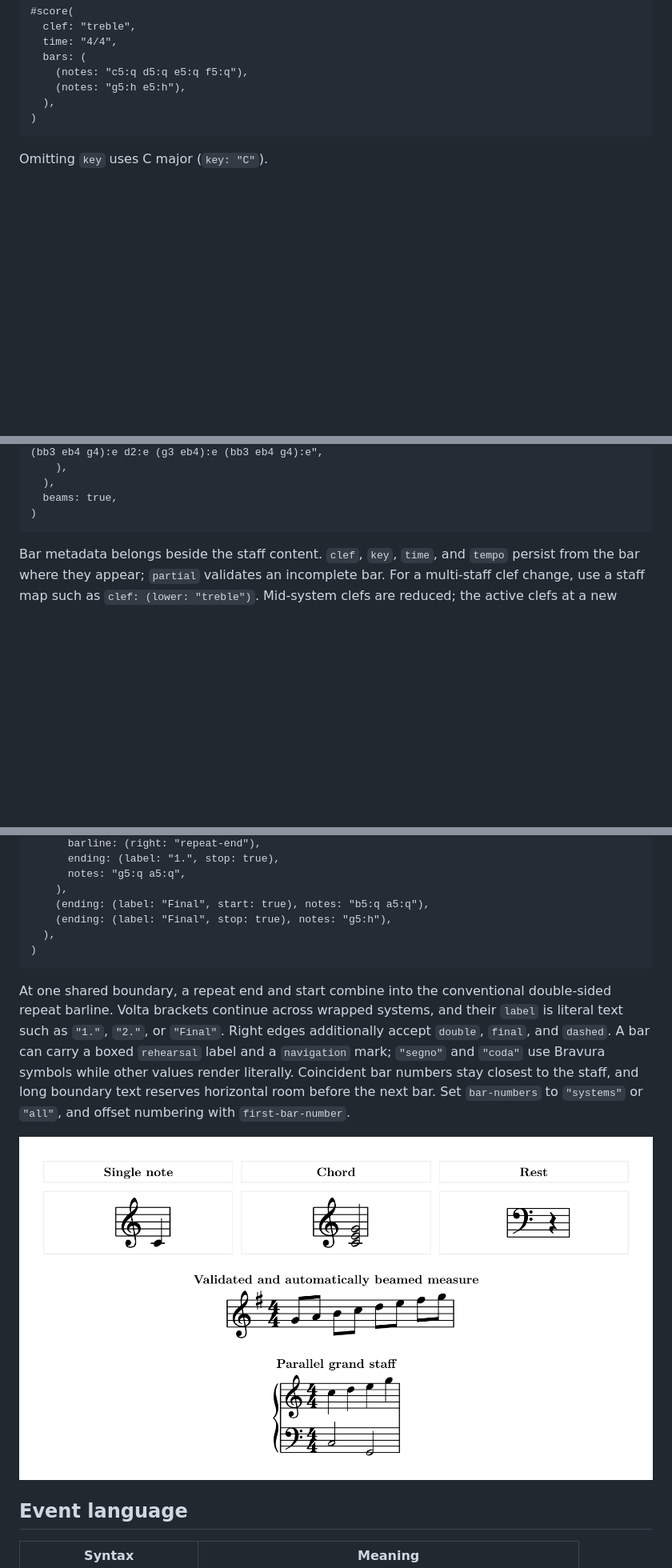
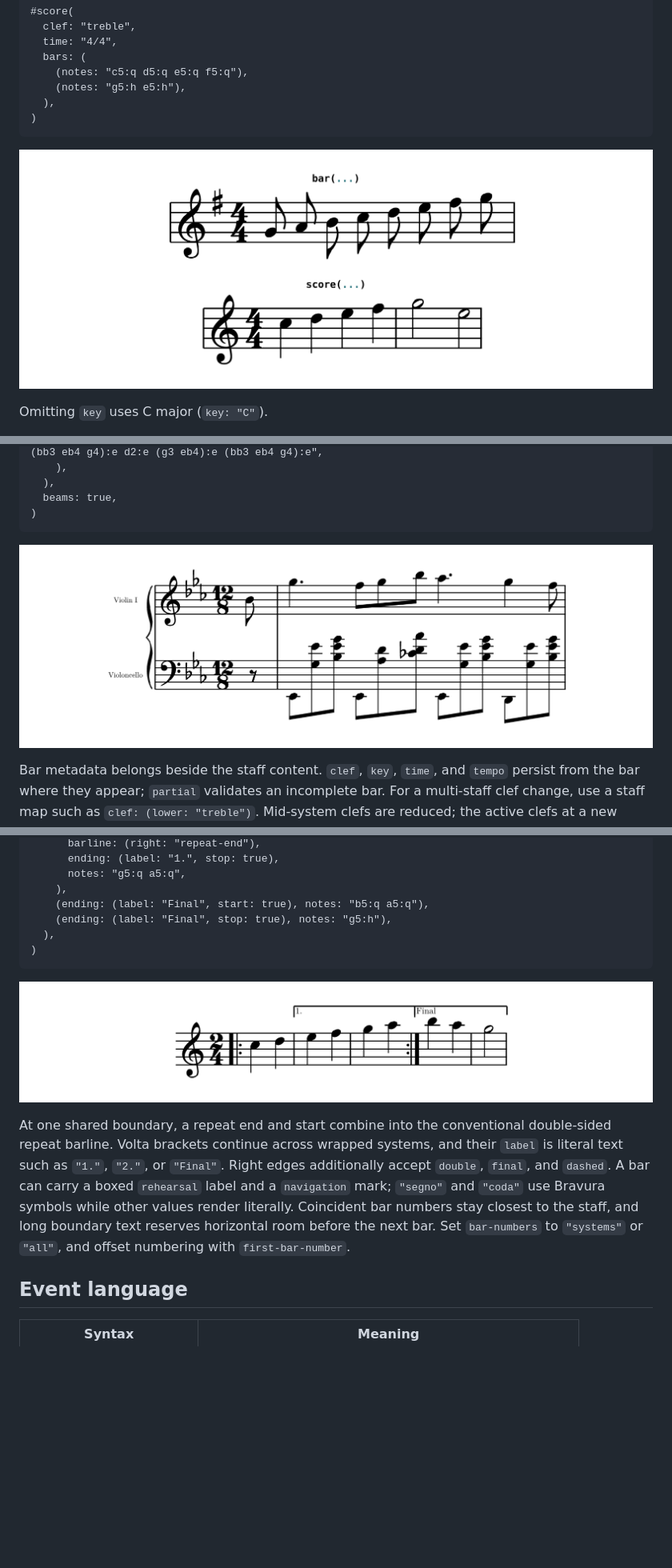
Before and after one commit to GeronimoCastano/typed-scores, a Markdown page: README.md, 3 parts joined by grey strips. Shown: that part at 80% size. Rendered like a GitHub page; pictures changed too: assets/readme/barlines.png (added), assets/readme/multi-staff.png (added), assets/readme/quick-start.png; blank space fills up the shorter version.

Commit message:
Trim implementation-detail wording from docs and add matching README asset renders
Documentation prose described internal glyph/geometry mechanics rather than
user-facing behavior. Also add rendered images for the quick-start,
multi-staff, system-layout, and barlines README examples so each code block
has an accurate visual next to it.

````diff
--- a/README.md
+++ b/README.md
@@ -37,6 +37,8 @@ Use `score` for every complete score. A single staff needs no invented name:
 )
 ```
 
+![bar() and score() output](assets/readme/quick-start.png)
+
 Omitting `key` uses C major (`key: "C"`).
 
 For multiple staves, declare stable staff IDs once. Each bar then supplies one
@@ -66,6 +68,8 @@ event string (or an array of simultaneous voice strings) for every ID. Add
   beams: true,
 )
 ```
+
+![Two-staff pickup measure with independent voices](assets/readme/multi-staff.png)
 
 Bar metadata belongs beside the staff content. `clef`, `key`, `time`, and
 `tempo` persist from the bar where they appear; `partial` validates an
@@ -161,6 +167,8 @@ Use `barline` for repeat marks and `ending` for first/second-ending brackets:
 )
 ```
 
+![Repeat barline combined with a volta bracket](assets/readme/barlines.png)
+
 At one shared boundary, a repeat end and start combine into the conventional
 double-sided repeat barline. Volta brackets continue across wrapped systems,
 and their `label` is literal text such as `"1."`, `"2."`, or `"Final"`.
@@ -170,8 +178,6 @@ Bravura symbols while other values render literally. Coincident bar numbers
 stay closest to the staff, and long boundary text reserves horizontal room
 before the next bar. Set `bar-numbers` to
 `"systems"` or `"all"`, and offset numbering with `first-bar-number`.
-
-![Notes, a beamed measure, and a grand staff](assets/readme/quick-start.png)
 
 ## Event language
 
````
Also changed, not shown: other parts of README.md (+2 -0 lines), assets/readme/system-layout.png (added), 6 other files.
